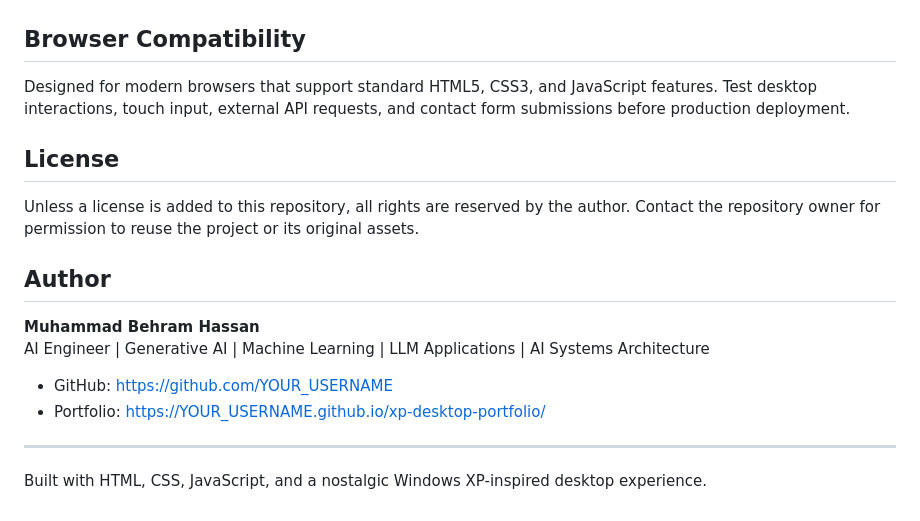
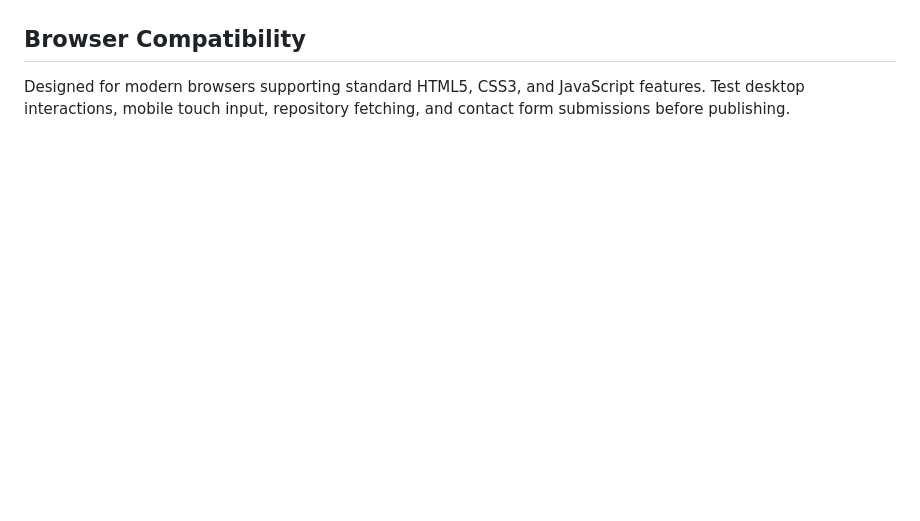
Before and after one commit to behra527/xp-desktop-portfolio, a Markdown page: README.md, the part around one of its changes. Drawn GitHub-style; blank space fills up the shorter version.

```diff
--- a/README.md
+++ b/README.md
@@ -155,20 +143,5 @@ To personalize the portfolio:
 
 ## Browser Compatibility
 
-Designed for modern browsers that support standard HTML5, CSS3, and JavaScript features. Test desktop interactions, touch input, external API requests, and contact form submissions before production deployment.
-
-## License
-
-Unless a license is added to this repository, all rights are reserved by the author. Contact the repository owner for permission to reuse the project or its original assets.
-
-## Author
-
-**Muhammad Behram Hassan**
-AI Engineer | Generative AI | Machine Learning | LLM Applications | AI Systems Architecture
-
-- GitHub: https://github.com/YOUR_USERNAME
-- Portfolio: https://YOUR_USERNAME.github.io/xp-desktop-portfolio/
-
----
-
-Built with HTML, CSS, JavaScript, and a nostalgic Windows XP-inspired desktop experience.
+Designed for modern browsers supporting standard HTML5, CSS3, and JavaScript features. Test desktop interactions, mobile touch input, repository fetching, and contact form submissions before publishing.
+</p>
```
Also changed, not shown: other parts of README.md (+84 -96 lines).
